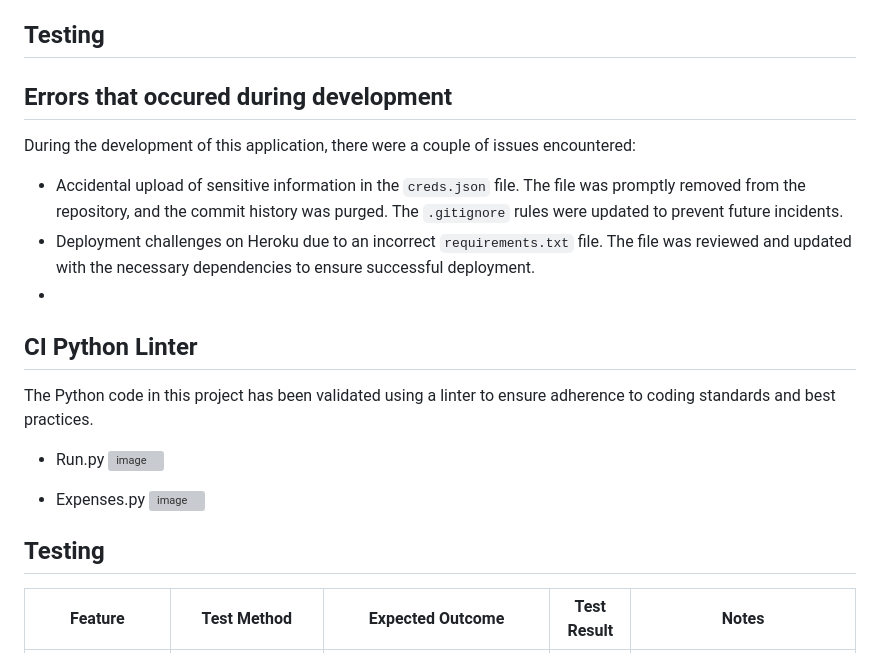
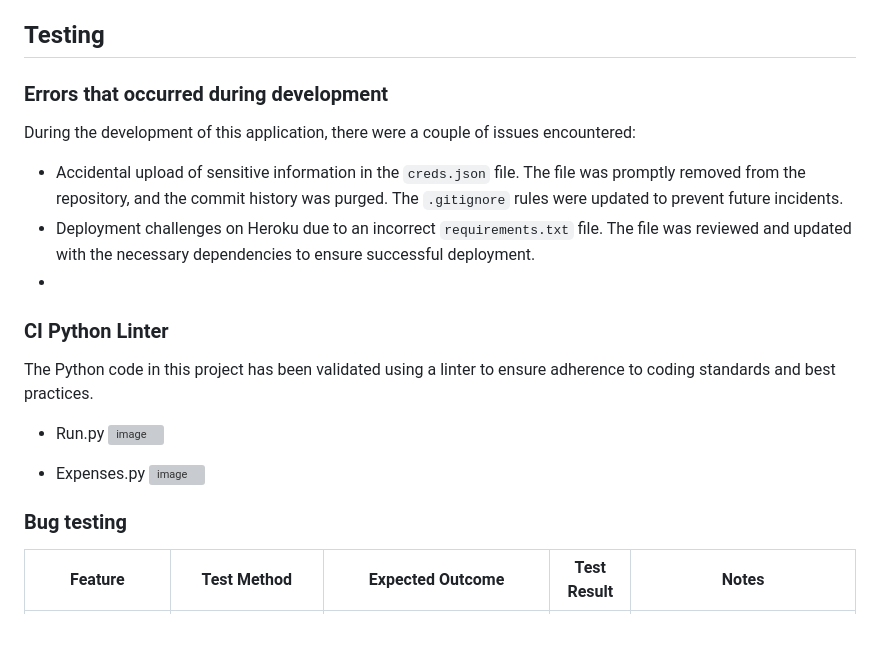
Before and after one commit to nathan-cool/Tracker, a Markdown page: README.md, the part around the change. Rendered like a GitHub page; blank space fills up the shorter version; grey boxes are pictures that could not be loaded.

Commit message:
Updated testing section

```diff
--- a/README.md
+++ b/README.md
@@ -83,14 +83,14 @@ This Expense Tracker Application is designed to help users track their expenses,
 
 ## Testing
 
-## Errors that occured during development
+### Errors that occurred during development
 
 During the development of this application, there were a couple of issues encountered:
 - Accidental upload of sensitive information in the `creds.json` file. The file was promptly removed from the repository, and the commit history was purged. The `.gitignore` rules were updated to prevent future incidents.
 - Deployment challenges on Heroku due to an incorrect `requirements.txt` file. The file was reviewed and updated with the necessary dependencies to ensure successful deployment.
 -
 
-## CI Python Linter
+### CI Python Linter
 
 The Python code in this project has been validated using a linter to ensure adherence to coding standards and best practices.
 
@@ -100,7 +100,7 @@ The Python code in this project has been validated using a linter to ensure adhe
 - Expenses.py
 ![image](https://github.com/nathan-cool/Tracker/assets/127421398/959770b4-6aaa-4ae2-98f9-5f45eb6b210f)
 
-## Testing
+### Bug testing
 
 <table>
     <thead>
```
